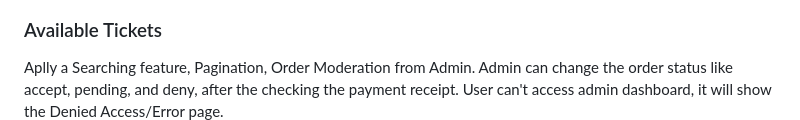
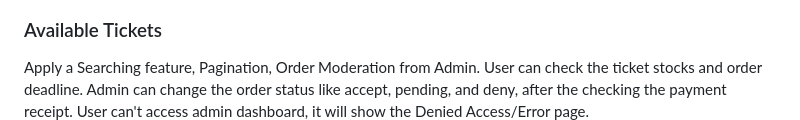
Before and after one commit to Naminiges/octatix, a Markdown page: README.md, the part around the change. GitHub-like rendering.

```diff
--- a/README.md
+++ b/README.md
@@ -33,8 +33,7 @@ Octatix user can update/delete their account and update password
 <img src="images/profile.jpg" class="img-responsive" alt="landpage">
 
 ### Available Tickets
-Aplly a Searching feature, Pagination, Order Moderation from Admin. Admin can change the order status like accept, pending, and deny, after the checking the payment receipt.
-User can't access admin dashboard, it will show the Denied Access/Error page.
+Apply a Searching feature, Pagination, Order Moderation from Admin. User can check the ticket stocks and order deadline. Admin can change the order status like accept, pending, and deny, after the checking the payment receipt. User can't access admin dashboard, it will show the Denied Access/Error page.
 <img src="images/availabletix.jpg" class="img-responsive" alt="availabletix">
 
 ### Order History
```
